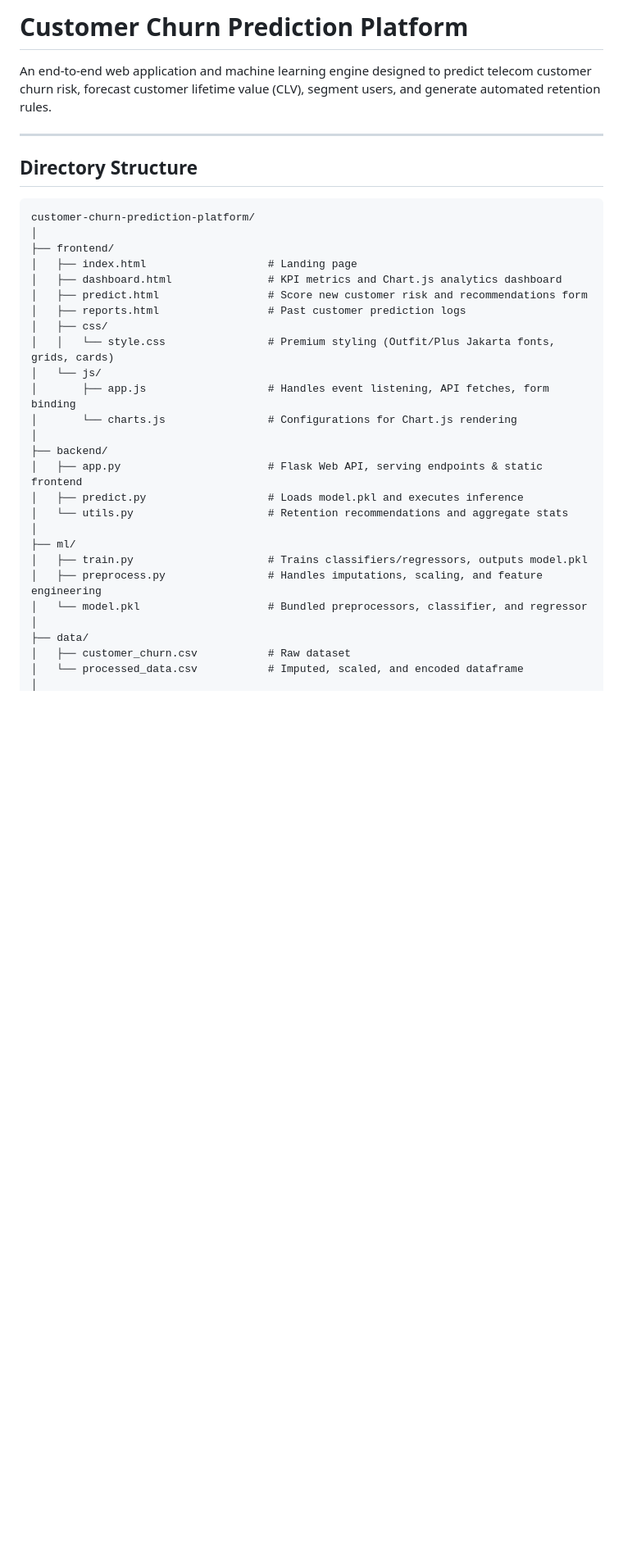
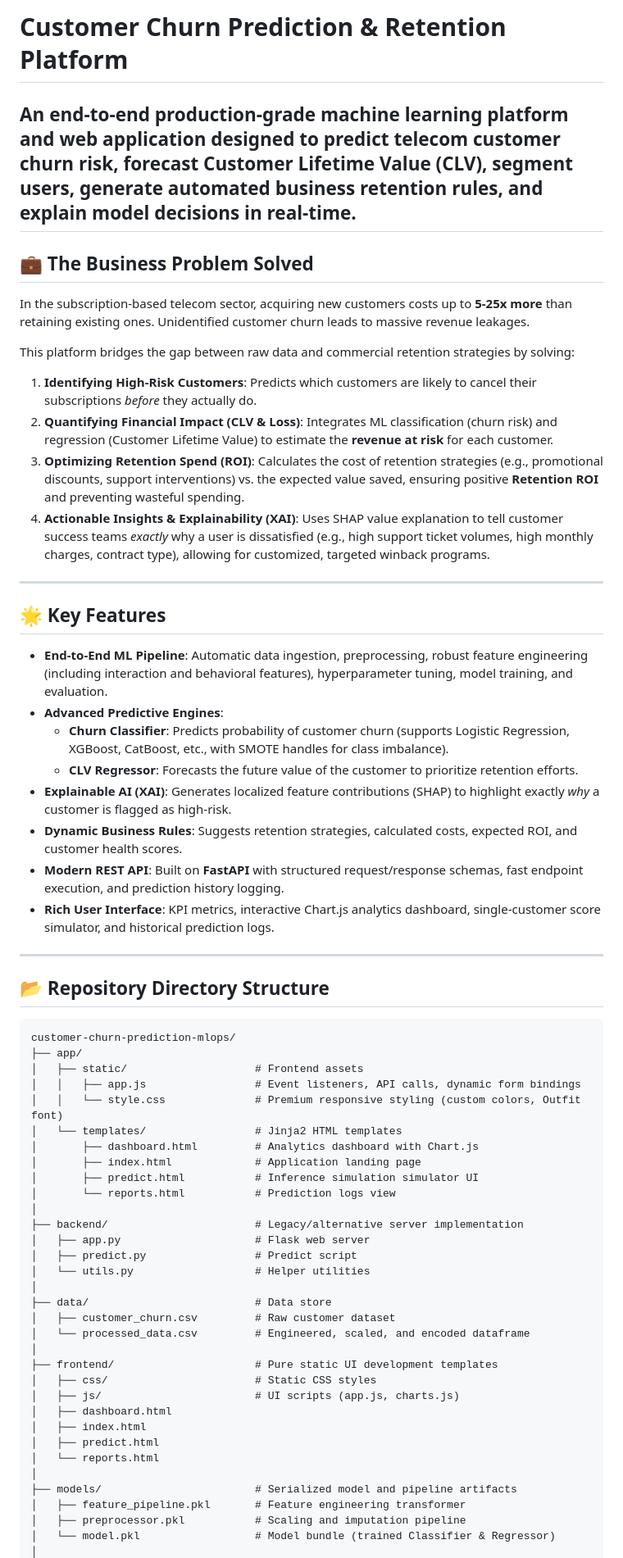
Before and after one commit to bittush8789/customer-churn-prediction-mlops, a Markdown page: README.md, the part around one of its changes. Shown at 82% size. GitHub-like rendering; blank space fills up the shorter version.

````diff
--- a/README.md
+++ b/README.md
@@ -1,36 +1,67 @@
-# Customer Churn Prediction Platform
+# Customer Churn Prediction & Retention Platform
 
-An end-to-end web application and machine learning engine designed to predict telecom customer churn risk, forecast customer lifetime value (CLV), segment users, and generate automated retention rules.
+An end-to-end production-grade machine learning platform and web application designed to predict telecom customer churn risk, forecast Customer Lifetime Value (CLV), segment users, generate automated business retention rules, and explain model decisions in real-time.
+---
+
+## 💼 The Business Problem Solved
+
+In the subscription-based telecom sector, acquiring new customers costs up to **5-25x more** than retaining existing ones. Unidentified customer churn leads to massive revenue leakages.
+
+This platform bridges the gap between raw data and commercial retention strategies by solving:
+
+1. **Identifying High-Risk Customers**: Predicts which customers are likely to cancel their subscriptions *before* they actually do.
+2. **Quantifying Financial Impact (CLV & Loss)**: Integrates ML classification (churn risk) and regression (Customer Lifetime Value) to estimate the **revenue at risk** for each customer.
+3. **Optimizing Retention Spend (ROI)**: Calculates the cost of retention strategies (e.g., promotional discounts, support interventions) vs. the expected value saved, ensuring positive **Retention ROI** and preventing wasteful spending.
+4. **Actionable Insights & Explainability (XAI)**: Uses SHAP value explanation to tell customer success teams *exactly* why a user is dissatisfied (e.g., high support ticket volumes, high monthly charges, contract type), allowing for customized, targeted winback programs.
 
 ---
 
-## Directory Structure
+## 🌟 Key Features
+
+- **End-to-End ML Pipeline**: Automatic data ingestion, preprocessing, robust feature engineering (including interaction and behavioral features), hyperparameter tuning, model training, and evaluation.
+- **Advanced Predictive Engines**:
+  - **Churn Classifier**: Predicts probability of customer churn (supports Logistic Regression, XGBoost, CatBoost, etc., with SMOTE handles for class imbalance).
+  - **CLV Regressor**: Forecasts the future value of the customer to prioritize retention efforts.
+- **Explainable AI (XAI)**: Generates localized feature contributions (SHAP) to highlight exactly *why* a customer is flagged as high-risk.
+- **Dynamic Business Rules**: Suggests retention strategies, calculated costs, expected ROI, and customer health scores.
+- **Modern REST API**: Built on **FastAPI** with structured request/response schemas, fast endpoint execution, and prediction history logging.
+- **Rich User Interface**: KPI metrics, interactive Chart.js analytics dashboard, single-customer score simulator, and historical prediction logs.
+
+---
+
+## 📂 Repository Directory Structure
 
 ```text
-customer-churn-prediction-platform/
+customer-churn-prediction-mlops/
+├── app/
+│   ├── static/                    # Frontend assets
+│   │   ├── app.js                 # Event listeners, API calls, dynamic form bindings
+│   │   └── style.css              # Premium responsive styling (custom colors, Outfit font)
+│   └── templates/                 # Jinja2 HTML templates
+│       ├── dashboard.html         # Analytics dashboard with Chart.js
+│       ├── index.html             # Application landing page
+│       ├── predict.html           # Inference simulation simulator UI
+│       └── reports.html           # Prediction logs view
 │
-├── frontend/
-│   ├── index.html                   # Landing page
-│   ├── dashboard.html               # KPI metrics and Chart.js analytics dashboard
-│   ├── predict.html                 # Score new customer risk and recommendations form
-│   ├── reports.html                 # Past customer prediction logs
-│   ├── css/
-│   │   └── style.css                # Premium styling (Outfit/Plus Jakarta fonts, grids, cards)
-│   └── js/
-│       ├── app.js                   # Handles event listening, API fetches, form binding
-│       └── charts.js                # Configurations for Chart.js rendering
+├── backend/                       # Legacy/alternative server implementation
+│   ├── app.py                     # Flask web server
+│   ├── predict.py                 # Predict script
+│   └── utils.py                   # Helper utilities
 │
-├── backend/
-│   ├── app.py                       # Flask Web API, serving endpoints & static frontend
-│   ├── predict.py                   # Loads model.pkl and executes inference
-│   └── utils.py                     # Retention recommendations and aggregate stats
+├── data/                          # Data store
+│   ├── customer_churn.csv         # Raw customer dataset
+│   └── processed_data.csv         # Engineered, scaled, and encoded dataframe
 │
-├── ml/
-│   ├── train.py                     # Trains classifiers/regressors, outputs model.pkl
-│   ├── preprocess.py                # Handles imputations, scaling, and feature engineering
-│   └── model.pkl                    # Bundled preprocessors, classifier, and regressor
+├── frontend/                      # Pure static UI development templates
+│   ├── css/                       # Static CSS styles
+│   ├── js/                        # UI scripts (app.js, charts.js)
+│   ├── dashboard.html
+│   ├── index.html
+│   ├── predict.html
+│   └── reports.html
 │
-├── data/
-│   ├── customer_churn.csv           # Raw dataset
-│   └── processed_data.csv           # Imputed, scaled, and encoded dataframe
+├── models/                        # Serialized model and pipeline artifacts
+│   ├── feature_pipeline.pkl       # Feature engineering transformer
+│   ├── preprocessor.pkl           # Scaling and imputation pipeline
+│   └── model.pkl                  # Model bundle (trained Classifier & Regressor)
 │
````
Also changed, not shown: other parts of README.md (+114 -34 lines).
